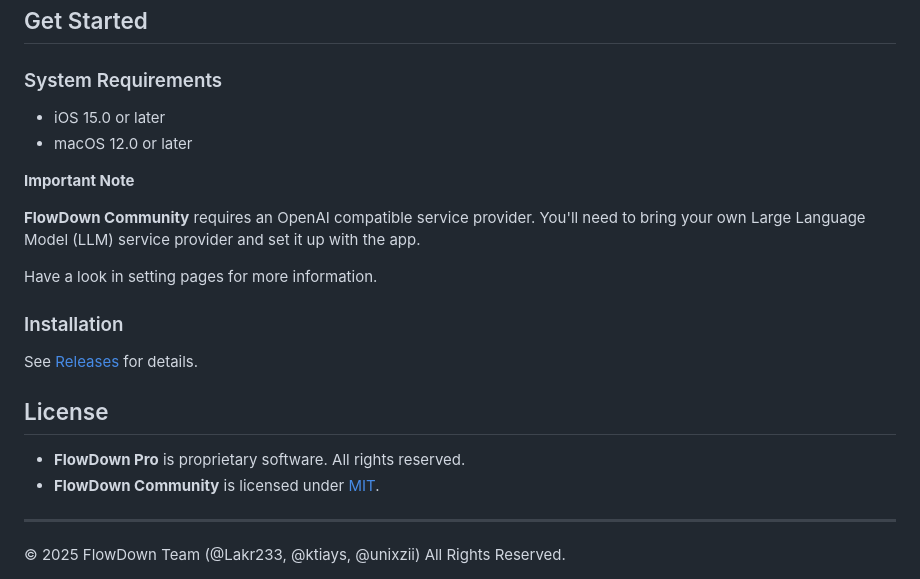
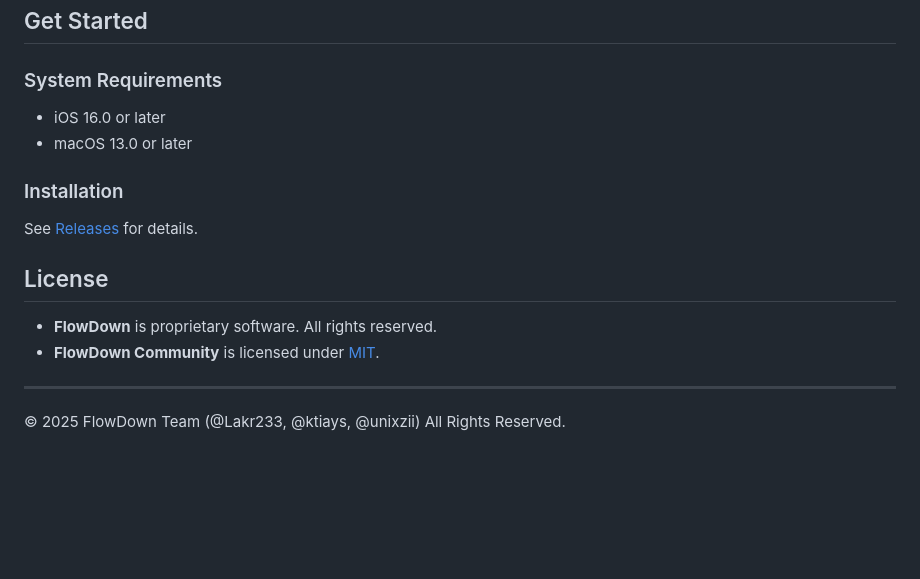
Before and after one commit to ringotypowriter/FlowDown, a Markdown page: README.md, the part around one of its changes. Rendered like a GitHub page; blank space fills up the shorter version.

```diff
--- a/README.md
+++ b/README.md
@@ -38,14 +53,8 @@ We offer two editions of FlowDown: **FlowDown Pro** and **FlowDown Community**.
 
 ### System Requirements
 
-- iOS 15.0 or later
-- macOS 12.0 or later
-
-**Important Note**
-
-**FlowDown Community** requires an OpenAI compatible service provider. You'll need to bring your own Large Language Model (LLM) service provider and set it up with the app.
-
-Have a look in setting pages for more information.
+- iOS 16.0 or later
+- macOS 13.0 or later
 
 ### Installation
 
@@ -53,7 +62,7 @@ See [Releases](https://github.com/Lakr233/FlowDown-Beta/releases) for details.
 
 ## License
 
-- **FlowDown Pro** is proprietary software. All rights reserved.
+- **FlowDown** is proprietary software. All rights reserved.
 - **FlowDown Community** is licensed under [MIT](./LICENSE).
 
 ---
```
Also changed, not shown: other parts of README.md (+28 -13 lines), Resources/SCR-20250115-lvgw.jpeg, 3 other files.
